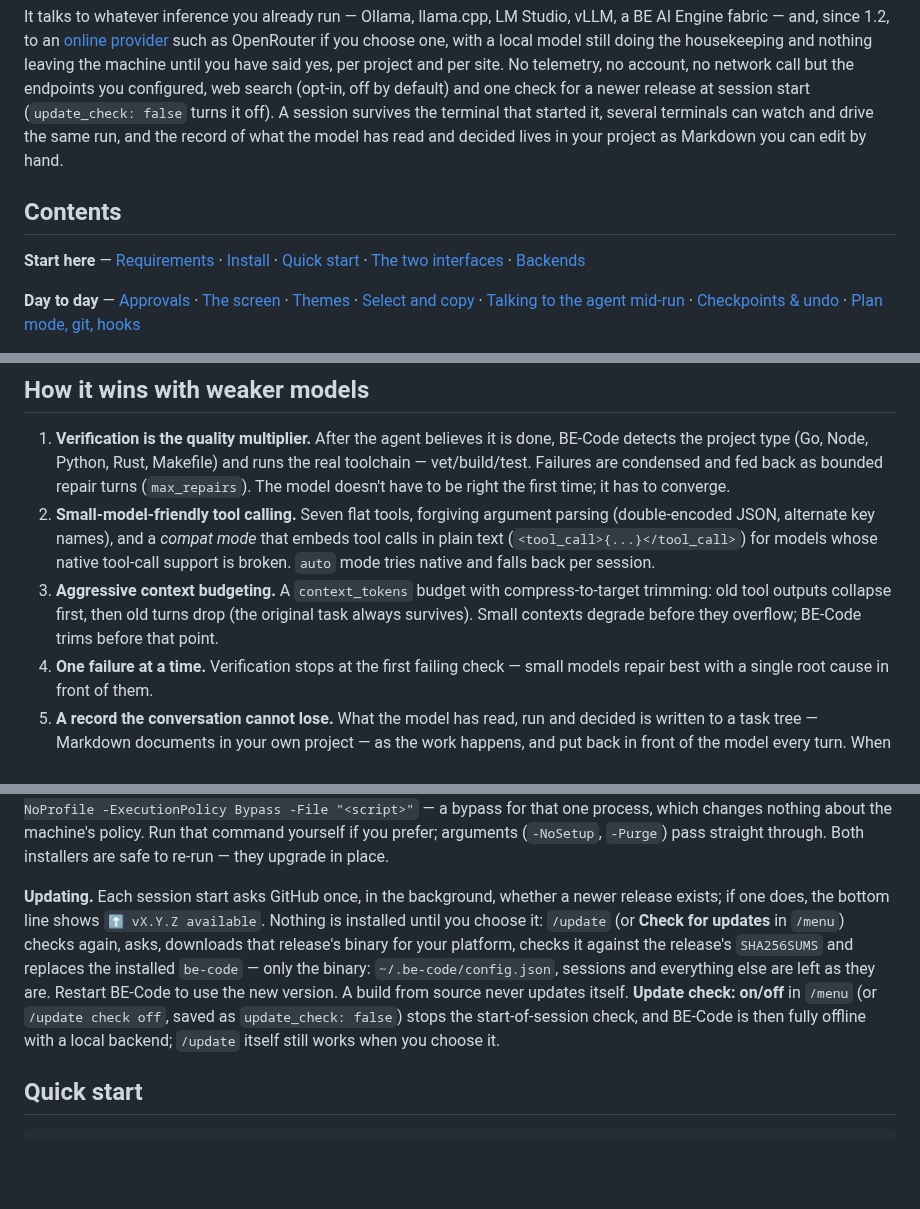
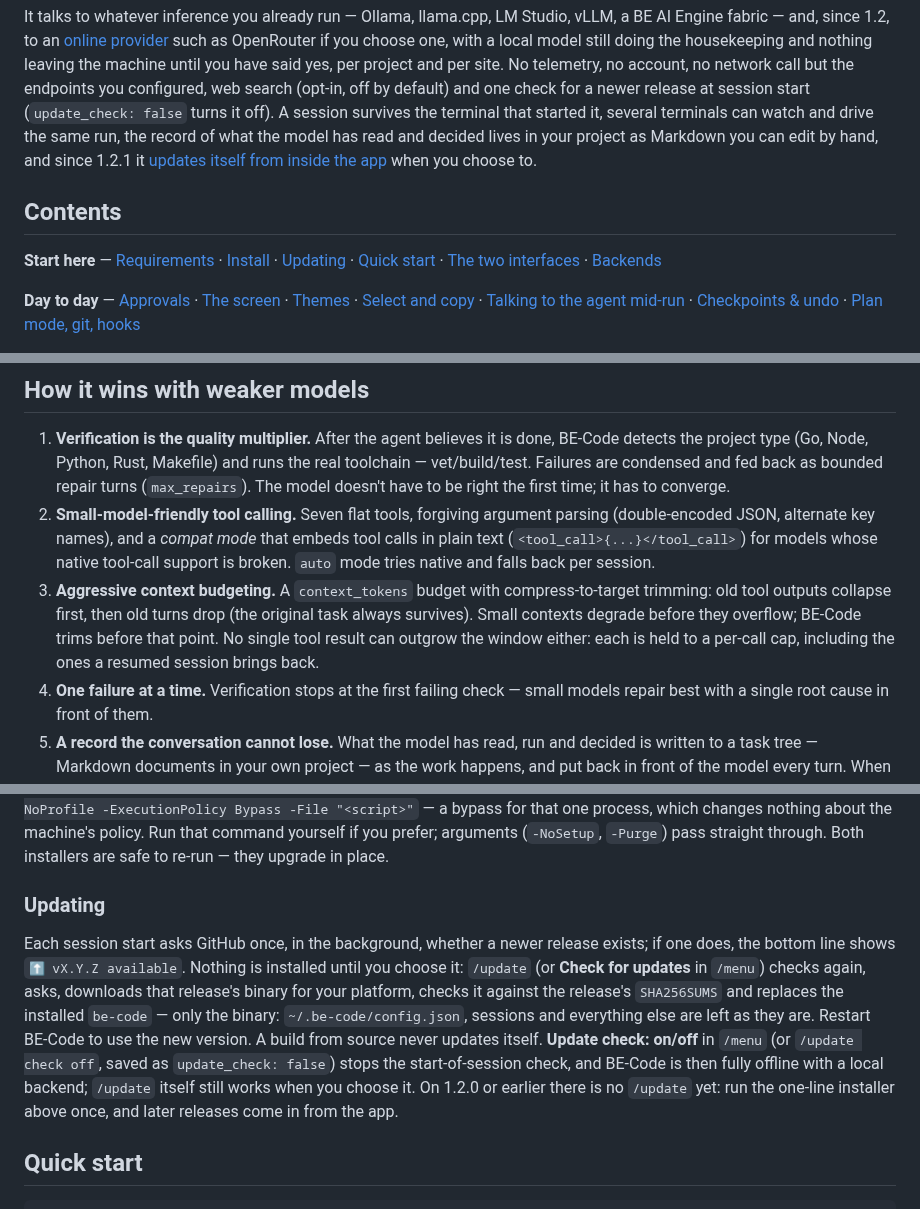
Before and after one commit to BE-AI-Research/be-code-redux, a Markdown page: README.md, 3 parts joined by grey strips. GitHub-like rendering; blank space fills up the shorter version.

Commit message:
README: surface v1.2.1 — Updating section and contents link, the per-result cap, the bottom-line notice
Co-Authored-By: Claude Opus 5.5 (1M context) <noreply@anthropic.com>
Claude-Session: https://claude.ai/code/session_01Uc1f94U5xUbhx6HZbbrrP9

```diff
--- a/README.md
+++ b/README.md
@@ -20,13 +20,14 @@ you choose one, with a local model still doing the housekeeping and nothing leav
 until you have said yes, per project and per site. No telemetry, no account, no network call but
 the endpoints you configured, web search (opt-in, off by default) and one check for a newer
 release at session start (`update_check: false` turns it off). A session survives the
-terminal that started it, several terminals can watch and drive the same run, and the record of
-what the model has read and decided lives in your project as Markdown you can edit by hand.
+terminal that started it, several terminals can watch and drive the same run, the record of
+what the model has read and decided lives in your project as Markdown you can edit by hand, and
+since 1.2.1 it [updates itself from inside the app](#updating) when you choose to.
 
 ## Contents
 
 **Start here** — [Requirements](#requirements) · [Install](#install--uninstall) ·
-[Quick start](#quick-start) · [The two interfaces](#the-two-interfaces) · [Backends](#backends)
+[Updating](#updating) · [Quick start](#quick-start) · [The two interfaces](#the-two-interfaces) · [Backends](#backends)
 
 **Day to day** — [Approvals](#approvals-and-diff-previews) · [The screen](#the-screen) ·
 [Themes](#themes) · [Select and copy](#select-and-copy) ·
@@ -61,7 +62,9 @@ what the model has read and decided lives in your project as Markdown you can ed
    broken. `auto` mode tries native and falls back per session.
 3. **Aggressive context budgeting.** A `context_tokens` budget with compress-to-target trimming: old tool
    outputs collapse first, then old turns drop (the original task always survives). Small
-   contexts degrade before they overflow; BE-Code trims before that point.
+   contexts degrade before they overflow; BE-Code trims before that point. No single tool
+   result can outgrow the window either: each is held to a per-call cap, including the ones a
+   resumed session brings back.
 4. **One failure at a time.** Verification stops at the first failing check — small models
    repair best with a single root cause in front of them.
 5. **A record the conversation cannot lose.** What the model has read, run and decided is
@@ -142,7 +145,9 @@ process, which changes nothing about the machine's policy. Run that command your
 you prefer; arguments (`-NoSetup`, `-Purge`) pass straight through. Both installers are
 safe to re-run — they upgrade in place.
 
-**Updating.** Each session start asks GitHub once, in the background, whether a newer release
+### Updating
+
+Each session start asks GitHub once, in the background, whether a newer release
 exists; if one does, the bottom line shows `⬆ vX.Y.Z available`. Nothing is installed until you
 choose it: `/update` (or **Check for updates** in `/menu`) checks again, asks, downloads that
 release's binary for your platform, checks it against the release's `SHA256SUMS` and replaces
@@ -150,7 +155,8 @@ the installed `be-code` — only the binary: `~/.be-code/config.json`, sessions
 else are left as they are. Restart BE-Code to use the new version. A build from source never
 updates itself. **Update check: on/off** in `/menu` (or `/update check off`, saved as
 `update_check: false`) stops the start-of-session check, and BE-Code is then fully offline with
-a local backend; `/update` itself still works when you choose it.
+a local backend; `/update` itself still works when you choose it. On 1.2.0 or earlier there is
+no `/update` yet: run the one-line installer above once, and later releases come in from the app.
 
 ## Quick start
 
```
Also changed, not shown: other parts of README.md (+2 -1 lines).
